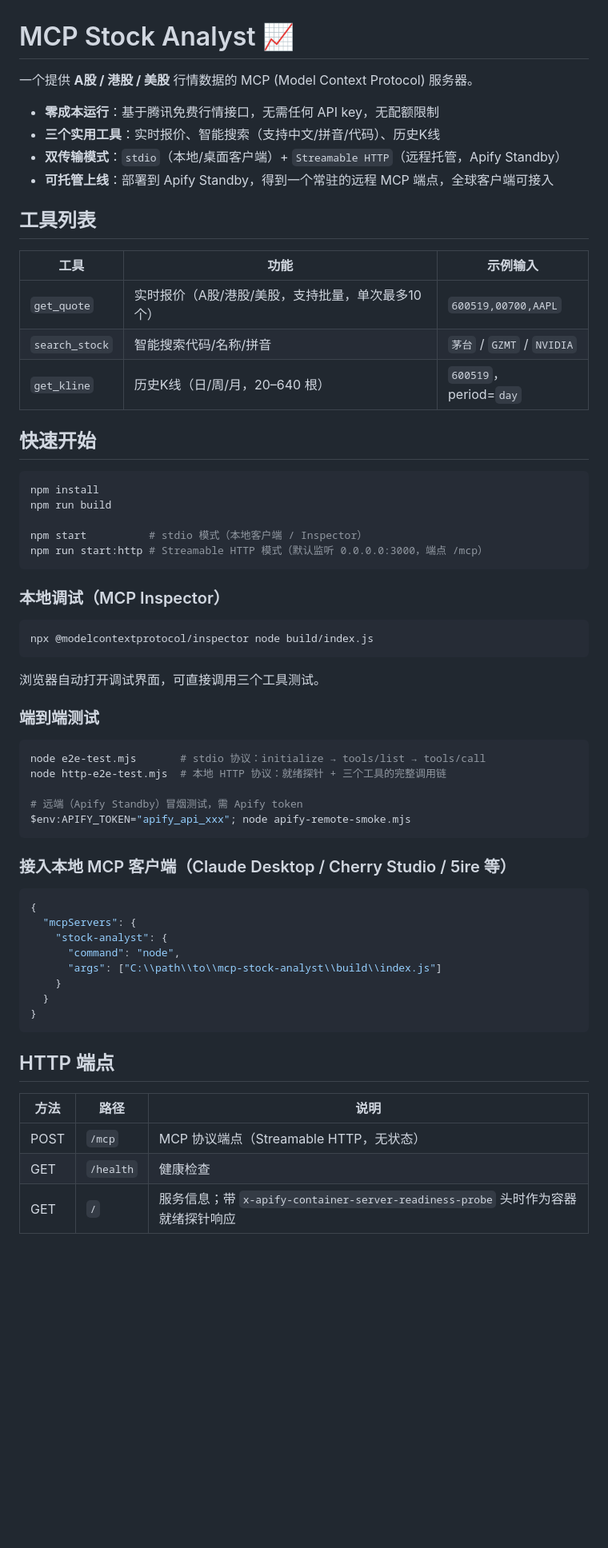
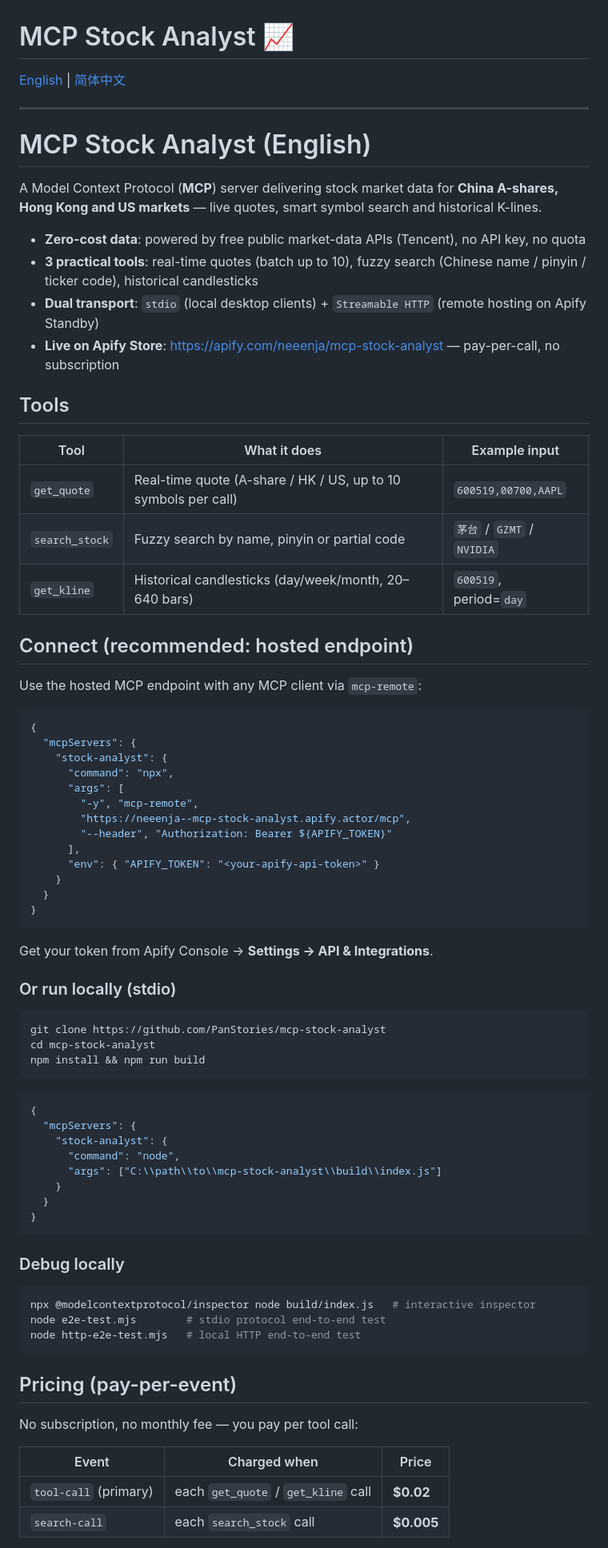
Before and after one commit to PanStories/mcp-stock-analyst, a Markdown page: README.md, the part around one of its changes. Shown at 80% size. GitHub-like rendering; blank space fills up the shorter version.

Commit message:
docs: bilingual README (English + Simplified Chinese) for global and Chinese users

````diff
--- a/README.md
+++ b/README.md
@@ -1,49 +1,57 @@
 # MCP Stock Analyst 📈
 
-一个提供 **A股 / 港股 / 美股** 行情数据的 MCP (Model Context Protocol) 服务器。
+[English](#english) | [简体中文](#简体中文)
 
-- **零成本运行**：基于腾讯免费行情接口，无需任何 API key，无配额限制
-- **三个实用工具**：实时报价、智能搜索（支持中文/拼音/代码）、历史K线
-- **双传输模式**：`stdio`（本地/桌面客户端）+ `Streamable HTTP`（远程托管，Apify Standby）
-- **可托管上线**：部署到 Apify Standby，得到一个常驻的远程 MCP 端点，全球客户端可接入
+---
 
-## 工具列表
+<a name="english"></a>
 
-| 工具 | 功能 | 示例输入 |
+# MCP Stock Analyst (English)
+
+A Model Context Protocol (**MCP**) server delivering stock market data for **China A-shares, Hong Kong and US markets** — live quotes, smart symbol search and historical K-lines.
+
+- **Zero-cost data**: powered by free public market-data APIs (Tencent), no API key, no quota
+- **3 practical tools**: real-time quotes (batch up to 10), fuzzy search (Chinese name / pinyin / ticker code), historical candlesticks
+- **Dual transport**: `stdio` (local desktop clients) + `Streamable HTTP` (remote hosting on Apify Standby)
+- **Live on Apify Store**: https://apify.com/neeenja/mcp-stock-analyst — pay-per-call, no subscription
+
+## Tools
+
+| Tool | What it does | Example input |
 |---|---|---|
-| `get_quote` | 实时报价（A股/港股/美股，支持批量，单次最多10个） | `600519,00700,AAPL` |
-| `search_stock` | 智能搜索代码/名称/拼音 | `茅台` / `GZMT` / `NVIDIA` |
-| `get_kline` | 历史K线（日/周/月，20–640 根） | `600519`，period=`day` |
+| `get_quote` | Real-time quote (A-share / HK / US, up to 10 symbols per call) | `600519,00700,AAPL` |
+| `search_stock` | Fuzzy search by name, pinyin or partial code | `茅台` / `GZMT` / `NVIDIA` |
+| `get_kline` | Historical candlesticks (day/week/month, 20–640 bars) | `600519`, period=`day` |
 
-## 快速开始
+## Connect (recommended: hosted endpoint)
+
+Use the hosted MCP endpoint with any MCP client via `mcp-remote`:
+
+```json
+{
+  "mcpServers": {
+    "stock-analyst": {
+      "command": "npx",
+      "args": [
+        "-y", "mcp-remote",
+        "https://neeenja--mcp-stock-analyst.apify.actor/mcp",
+        "--header", "Authorization: Bearer ${APIFY_TOKEN}"
+      ],
+      "env": { "APIFY_TOKEN": "<your-apify-api-token>" }
+    }
+  }
+}
+```
+
+Get your token from Apify Console → **Settings → API & Integrations**.
+
+### Or run locally (stdio)
 
 ```bash
-npm install
-npm run build
-
-npm start          # stdio 模式（本地客户端 / Inspector）
-npm run start:http # Streamable HTTP 模式（默认监听 0.0.0.0:3000，端点 /mcp）
+git clone https://github.com/PanStories/mcp-stock-analyst
+cd mcp-stock-analyst
+npm install && npm run build
 ```
-
-### 本地调试（MCP Inspector）
-
-```bash
-npx @modelcontextprotocol/inspector node build/index.js
-```
-
-浏览器自动打开调试界面，可直接调用三个工具测试。
-
-### 端到端测试
-
-```bash
-node e2e-test.mjs       # stdio 协议：initialize → tools/list → tools/call
-node http-e2e-test.mjs  # 本地 HTTP 协议：就绪探针 + 三个工具的完整调用链
-
-# 远端（Apify Standby）冒烟测试，需 Apify token
-$env:APIFY_TOKEN="apify_api_xxx"; node apify-remote-smoke.mjs
-```
-
-### 接入本地 MCP 客户端（Claude Desktop / Cherry Studio / 5ire 等）
 
 ```json
 {
@@ -56,11 +64,20 @@ $env:APIFY_TOKEN="apify_api_xxx"; node apify-remote-smoke.mjs
 }
 ```
 
-## HTTP 端点
+### Debug locally
 
-| 方法 | 路径 | 说明 |
+```bash
+npx @modelcontextprotocol/inspector node build/index.js   # interactive inspector
+node e2e-test.mjs        # stdio protocol end-to-end test
+node http-e2e-test.mjs   # local HTTP end-to-end test
+```
+
+## Pricing (pay-per-event)
+
+No subscription, no monthly fee — you pay per tool call:
+
+| Event | Charged when | Price |
 |---|---|---|
-| POST | `/mcp` | MCP 协议端点（Streamable HTTP，无状态） |
-| GET | `/health` | 健康检查 |
-| GET | `/` | 服务信息；带 `x-apify-container-server-readiness-probe` 头时作为容器就绪探针响应 |
+| `tool-call` (primary) | each `get_quote` / `get_kline` call | **$0.02** |
+| `search-call` | each `search_stock` call | **$0.005** |
 
````
Also changed, not shown: other parts of README.md (+102 -107 lines).
